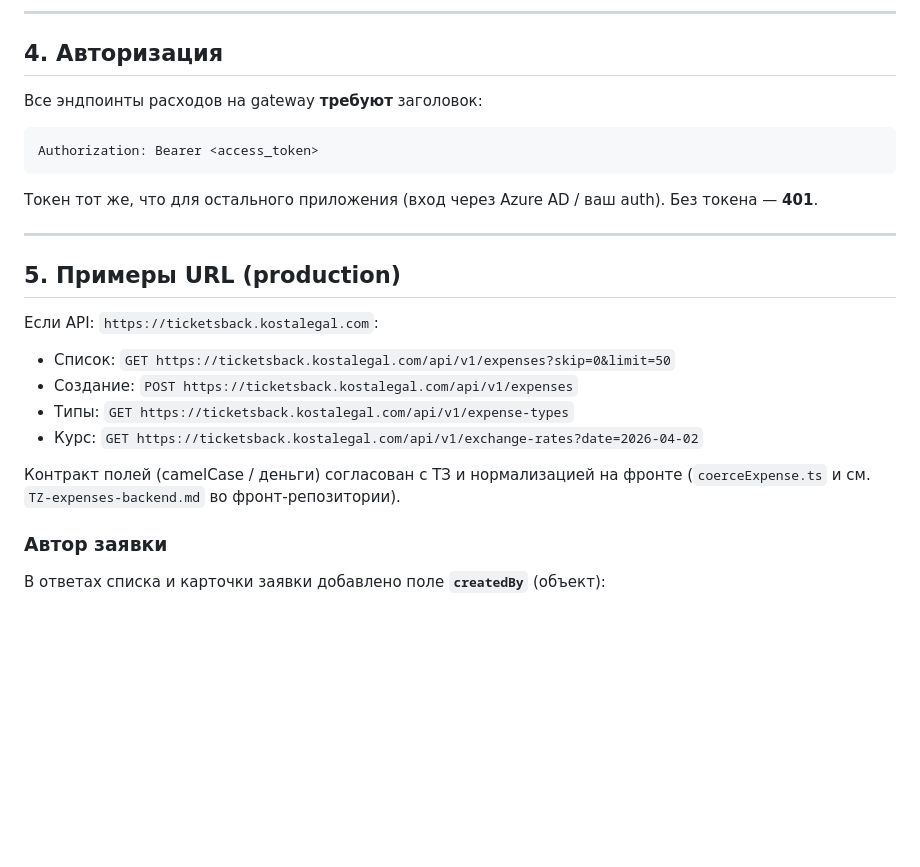
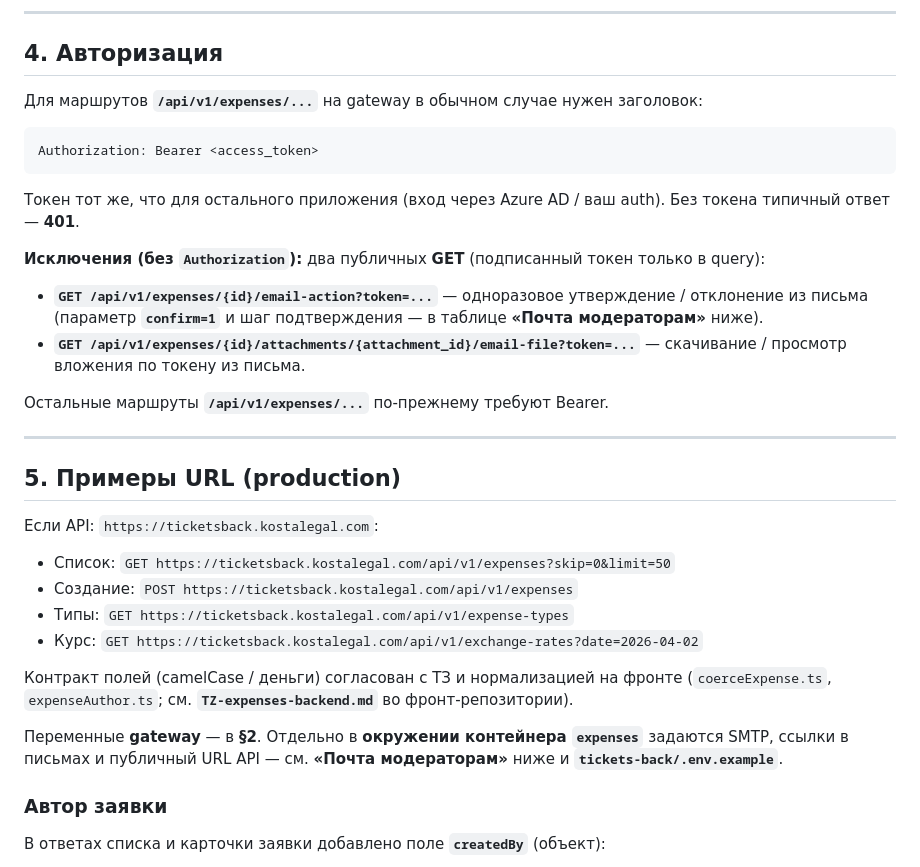
Before and after one commit to umerovzafar/kosta-tickets-back, a Markdown page: docs/expenses-frontend.md, the part around one of its changes. Rendered like a GitHub page; blank space fills up the shorter version.

````diff
--- a/docs/expenses-frontend.md
+++ b/docs/expenses-frontend.md
@@ -51,13 +53,20 @@ VITE_API_URL=https://ticketsback.kostalegal.com
 
 ## 4. Авторизация
 
-Все эндпоинты расходов на gateway **требуют** заголовок:
+Для маршрутов **`/api/v1/expenses/...`** на gateway в обычном случае нужен заголовок:
 
 ```http
 Authorization: Bearer <access_token>
 ```
 
-Токен тот же, что для остального приложения (вход через Azure AD / ваш auth). Без токена — **401**.
+Токен тот же, что для остального приложения (вход через Azure AD / ваш auth). Без токена типичный ответ — **401**.
+
+**Исключения (без `Authorization`):** два публичных **GET** (подписанный токен только в query):
+
+- **`GET /api/v1/expenses/{id}/email-action?token=...`** — одноразовое утверждение / отклонение из письма (параметр **`confirm=1`** и шаг подтверждения — в таблице **«Почта модераторам»** ниже).
+- **`GET /api/v1/expenses/{id}/attachments/{attachment_id}/email-file?token=...`** — скачивание / просмотр вложения по токену из письма.
+
+Остальные маршруты **`/api/v1/expenses/...`** по-прежнему требуют Bearer.
 
 ---
 
@@ -70,7 +79,9 @@ Authorization: Bearer <access_token>
 - Типы: `GET https://ticketsback.kostalegal.com/api/v1/expense-types`
 - Курс: `GET https://ticketsback.kostalegal.com/api/v1/exchange-rates?date=2026-04-02`
 
-Контракт полей (camelCase / деньги) согласован с ТЗ и нормализацией на фронте (`coerceExpense.ts` и см. `TZ-expenses-backend.md` во фронт-репозитории).
+Контракт полей (camelCase / деньги) согласован с ТЗ и нормализацией на фронте (`coerceExpense.ts`, `expenseAuthor.ts`; см. **`TZ-expenses-backend.md`** во фронт-репозитории).
+
+Переменные **gateway** — в **§2**. Отдельно в **окружении контейнера `expenses`** задаются SMTP, ссылки в письмах и публичный URL API — см. **«Почта модераторам»** ниже и **`tickets-back/.env.example`**.
 
 ### Автор заявки
 
````
Also changed, not shown: other parts of docs/expenses-frontend.md (+13 -9 lines).
